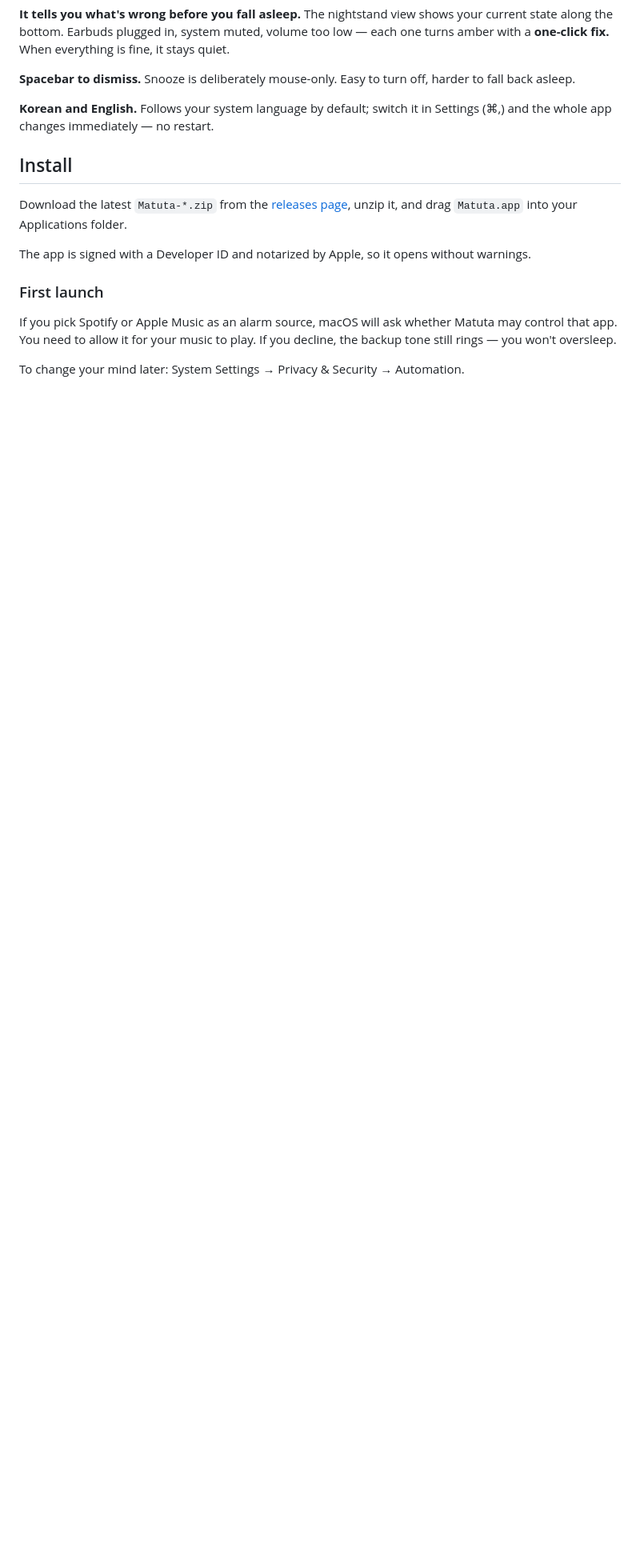
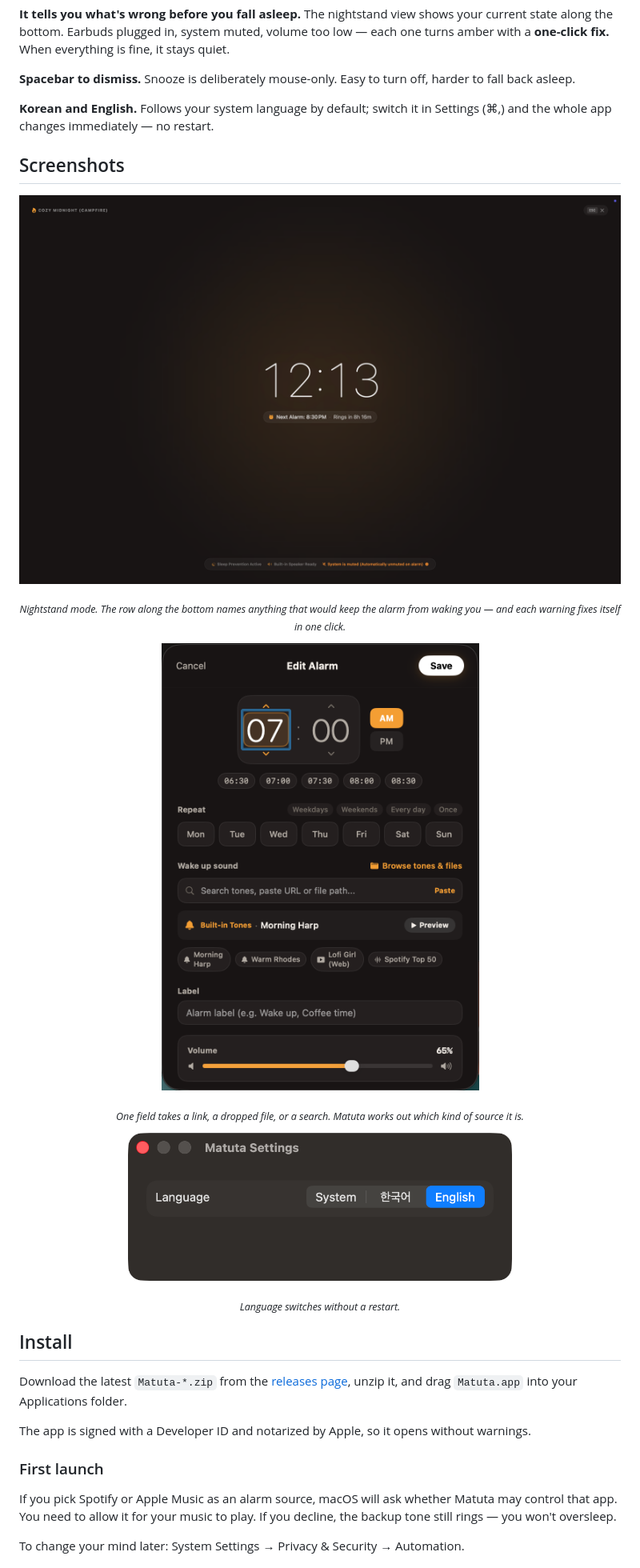
Before and after one commit to RAKKUNN/matuta, a Markdown page: README.md, the part around the change printed below. Shown: that part at 80% size. GitHub-like rendering; pictures changed too: docs/images/edit.png (added), docs/images/nightstand.png (added), docs/images/settings.png (added); blank space fills up the shorter version.

Commit message:
docs: README에 스크린샷 추가
메인 창을 대표 이미지로 두고, 나이트스탠드·알람 편집·설정을 화면 절에
캡션과 함께 배치했다. 영어·한국어 양쪽 동일.

대표 이미지에 프리플라이트 경고가 실제로 떠 있어서, 이 앱의 차별점이
설명 없이도 첫 화면에서 보인다.

나이트스탠드 캡처는 3456px라 1800px로 줄였다. 이미지 4장 합계 572K.

```diff
--- a/README.md
+++ b/README.md
@@ -41,6 +45,23 @@ That's the gap Matuta fills: **removing the reasons an alarm fails to wake you.*
 **Spacebar to dismiss.** Snooze is deliberately mouse-only. Easy to turn off, harder to fall back asleep.
 
 **Korean and English.** Follows your system language by default; switch it in Settings (⌘,) and the whole app changes immediately — no restart.
+
+## Screenshots
+
+<p align="center">
+  <img src="docs/images/nightstand.png" width="760" alt="Nightstand view">
+</p>
+<p align="center"><sub><i>Nightstand mode. The row along the bottom names anything that would keep the alarm from waking you — and each warning fixes itself in one click.</i></sub></p>
+
+<p align="center">
+  <img src="docs/images/edit.png" width="420" alt="Alarm editor">
+</p>
+<p align="center"><sub><i>One field takes a link, a dropped file, or a search. Matuta works out which kind of source it is.</i></sub></p>
+
+<p align="center">
+  <img src="docs/images/settings.png" width="480" alt="Settings">
+</p>
+<p align="center"><sub><i>Language switches without a restart.</i></sub></p>
 
 ## Install
 
```
Also changed, not shown: other parts of README.md (+4 -0 lines), README.ko.md (+21 -0 lines), docs/images/main.png (added).
